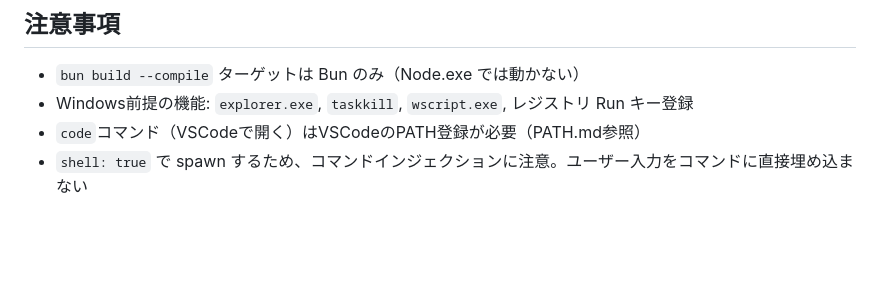
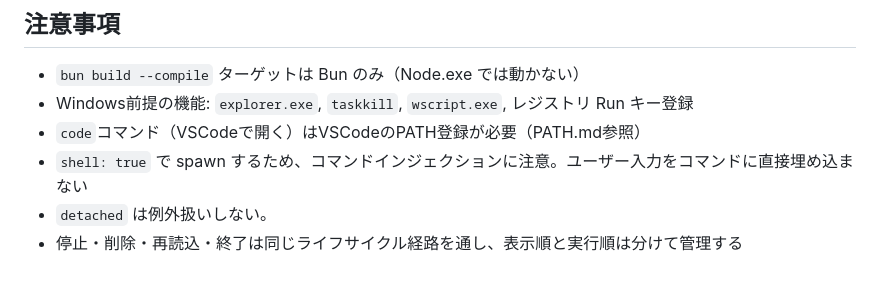
Before and after one commit to lancard-aikawa/LocalLauncher, a Markdown page: CLAUDE.md, the part around the change. GitHub-like rendering; blank space fills up the shorter version.

Commit message:
doc: CLAUDE.md更新

```diff
--- a/CLAUDE.md
+++ b/CLAUDE.md
@@ -112,3 +112,5 @@ bun run build                   # local-launcher.exe を生成
 - Windows前提の機能: `explorer.exe`, `taskkill`, `wscript.exe`, レジストリ Run キー登録
 - `code`コマンド（VSCodeで開く）はVSCodeのPATH登録が必要（PATH.md参照）
 - `shell: true` で spawn するため、コマンドインジェクションに注意。ユーザー入力をコマンドに直接埋め込まない
+- `detached` は例外扱いしない。
+- 停止・削除・再読込・終了は同じライフサイクル経路を通し、表示順と実行順は分けて管理する
```
